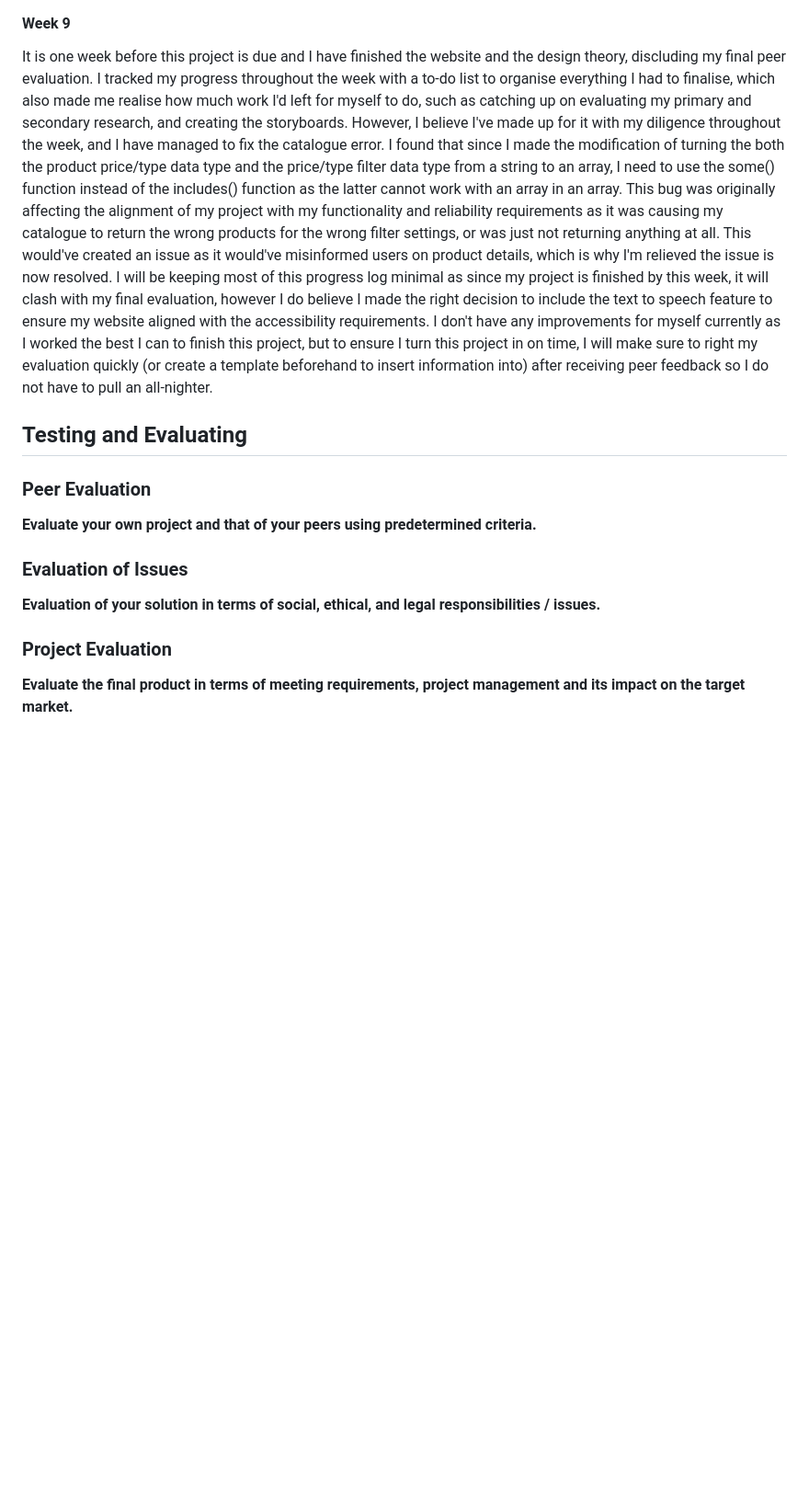
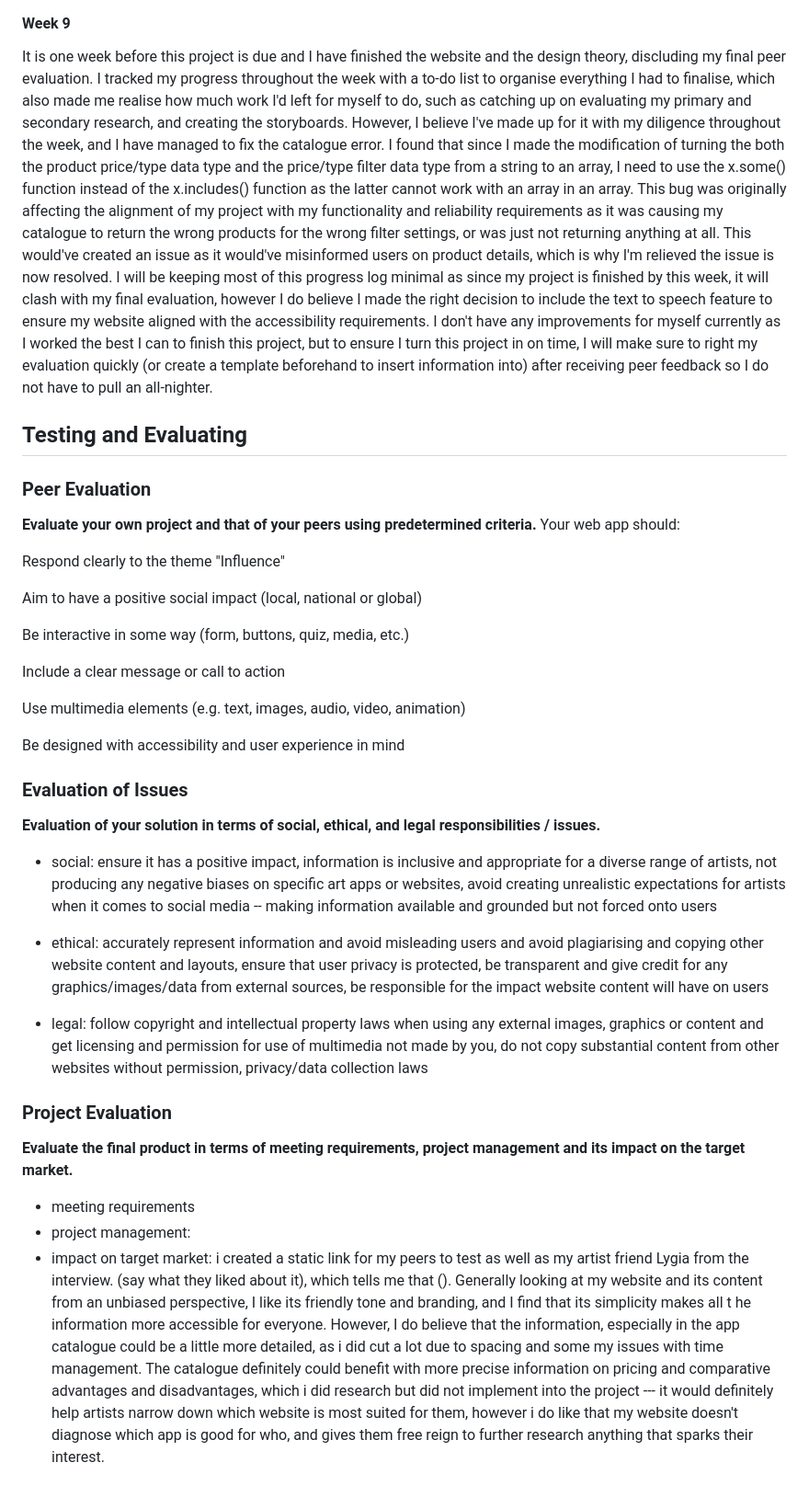
Before and after one commit to arisapooeater/10CT-WebApp-Project, a Markdown page: PROJECT_DOCUMENTATION.md, the part around the change. Shown at 92% size. GitHub-like rendering; blank space fills up the shorter version.

Commit message:
feat: notes for evaluation
will write my evaluation tomorrow once i receive peer feedback

```diff
--- a/PROJECT_DOCUMENTATION.md
+++ b/PROJECT_DOCUMENTATION.md
@@ -188,14 +188,37 @@ Therefore next week, after my exams, I will get back to working with code by fir
 
 
 #### Week 9
-It is one week before this project is due and I have finished the website and the design theory, discluding my final peer evaluation. I tracked my progress throughout the week with a to-do list to organise everything I had to finalise, which also made me realise how much work I'd left for myself to do, such as catching up on evaluating my primary and secondary research, and creating the storyboards. However, I believe I've made up for it with my diligence throughout the week, and I have managed to fix the catalogue error. I found that since I made the modification of turning the both the product price/type data type and the price/type filter data type from a string to an array, I need to use the some() function instead of the includes() function as the latter cannot work with an array in an array. This bug was originally affecting the alignment of my project with my functionality and reliability requirements as it was causing my catalogue to return the wrong products for the wrong filter settings, or was just not returning anything at all. This would've created an issue as it would've misinformed users on product details, which is why I'm relieved the issue is now resolved.
+It is one week before this project is due and I have finished the website and the design theory, discluding my final peer evaluation. I tracked my progress throughout the week with a to-do list to organise everything I had to finalise, which also made me realise how much work I'd left for myself to do, such as catching up on evaluating my primary and secondary research, and creating the storyboards. However, I believe I've made up for it with my diligence throughout the week, and I have managed to fix the catalogue error. I found that since I made the modification of turning the both the product price/type data type and the price/type filter data type from a string to an array, I need to use the x.some() function instead of the x.includes() function as the latter cannot work with an array in an array. This bug was originally affecting the alignment of my project with my functionality and reliability requirements as it was causing my catalogue to return the wrong products for the wrong filter settings, or was just not returning anything at all. This would've created an issue as it would've misinformed users on product details, which is why I'm relieved the issue is now resolved.
 I will be keeping most of this progress log minimal as since my project is finished by this week, it will clash with my final evaluation, however I do believe I made the right decision to include the text to speech feature to ensure my website aligned with the accessibility requirements. I don't have any improvements for myself currently as I worked the best I can to finish this project, but to ensure I turn this project in on time, I will make sure to right my evaluation quickly (or create a template beforehand to insert information into) after receiving peer feedback so I do not have to pull an all-nighter.
 
 
 ## Testing and Evaluating
 ### Peer Evaluation
 **Evaluate your own project and that of your peers using predetermined criteria.**
+Your web app should:
+
+Respond clearly to the theme "Influence"
+
+Aim to have a positive social impact (local, national or global)
+
+Be interactive in some way (form, buttons, quiz, media, etc.)
+
+Include a clear message or call to action
+
+Use multimedia elements (e.g. text, images, audio, video, animation)
+
+Be designed with accessibility and user experience in mind
+
+
 ### Evaluation of Issues
 **Evaluation of your solution in terms of social, ethical, and legal responsibilities / issues.**
+- social: ensure it has a positive impact, information is inclusive and appropriate for a diverse range of artists, not producing any negative biases on specific art apps or websites, avoid creating unrealistic expectations for artists when it comes to social media -- making information available and grounded but not forced onto users
+
+- ethical: accurately represent information and avoid misleading users and avoid plagiarising and copying other website content and layouts, ensure that user privacy is protected, be transparent and give credit for any graphics/images/data from external sources, be responsible for the impact website content will have on users
+- legal: follow copyright and intellectual property laws when using any external images, graphics or content and get licensing and permission for use of multimedia not made by you, do not copy substantial content from other websites without permission, privacy/data collection laws
+
 ### Project Evaluation
 **Evaluate the final product in terms of meeting requirements, project management and its impact on the target market.**
+- meeting requirements
+- project management:
+- impact on target market: i created a static link for my peers to test as well as my artist friend Lygia from the interview. (say what they liked about it), which tells me that (). Generally looking at my website and its content from an unbiased perspective, I like its friendly tone and branding, and I find that its simplicity makes all t he information more accessible for everyone. However, I do believe that the information, especially in the app catalogue could be a little more detailed, as i did cut a lot due to spacing and some my issues with time management. The catalogue definitely could benefit with more precise information on pricing and comparative advantages and disadvantages, which i did research but did not implement into the project --- it would definitely help artists narrow down which website is most suited for them, however i do like that my website doesn't diagnose which app is good for who, and gives them free reign to further research anything that sparks their interest.
```
